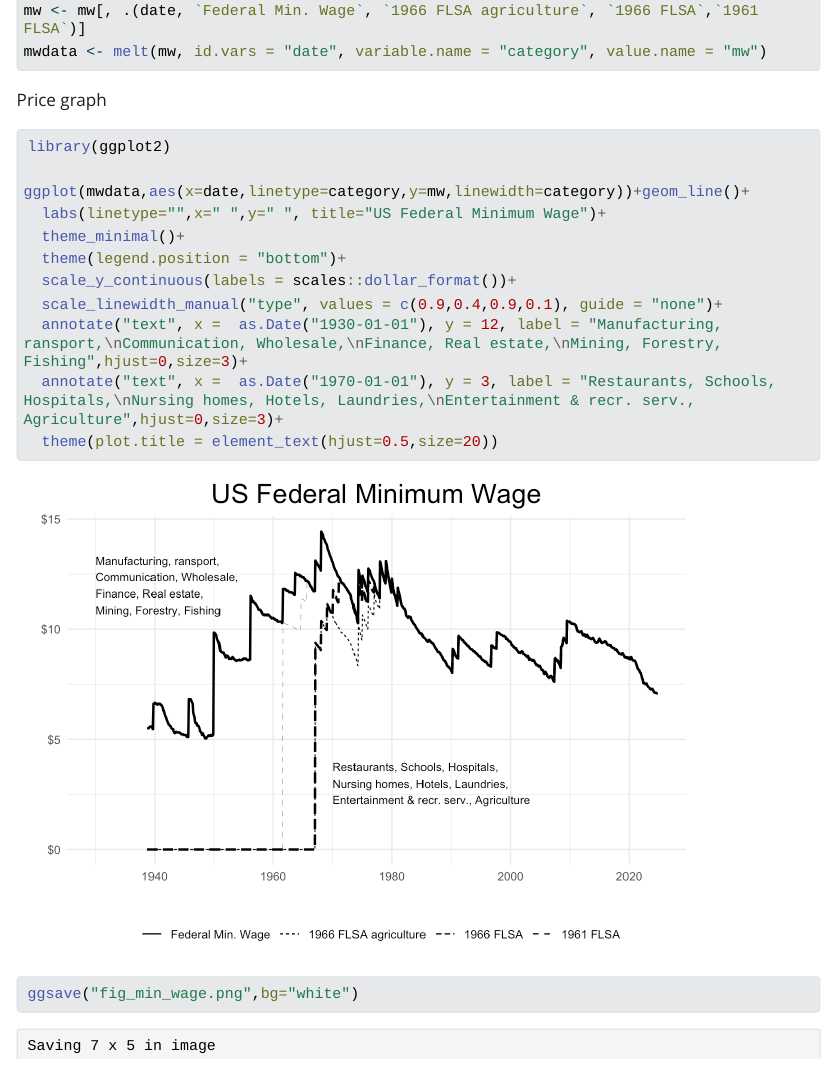
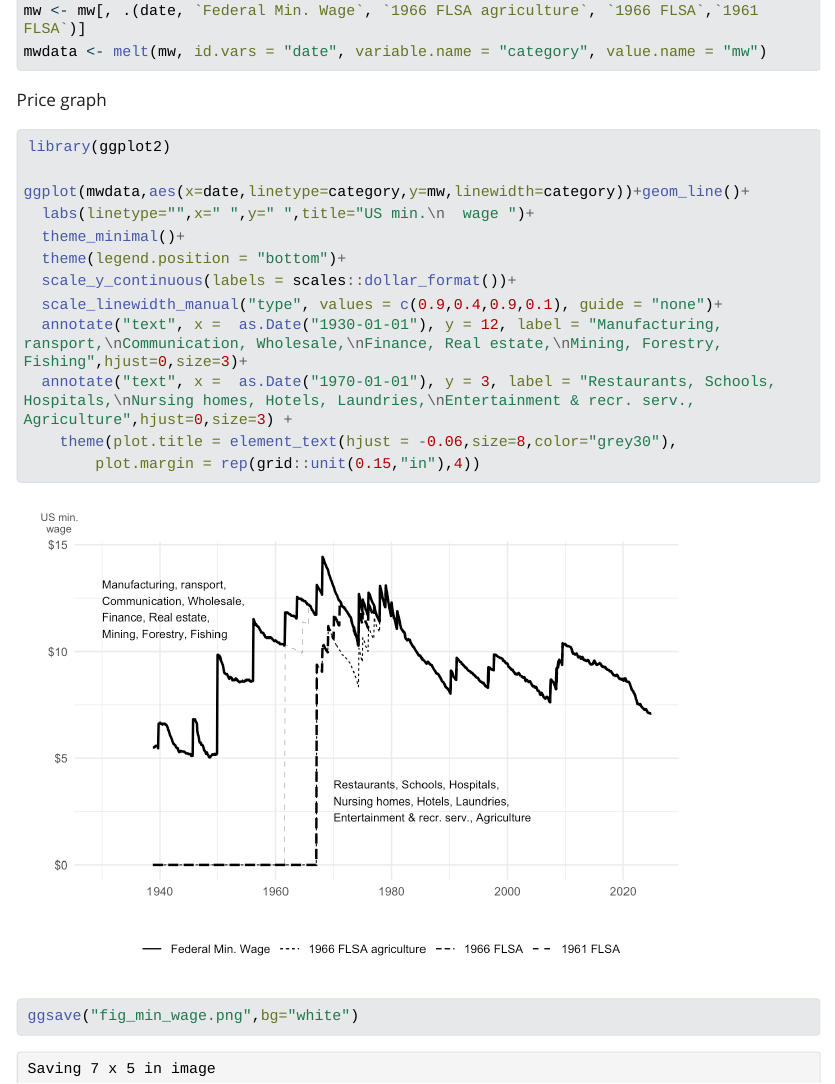
Before and after one commit to hhsievertsen/US_federal_min_wage, a Quarto document (federalminwage.qmd): the page in a window 1100 px wide, from 4300 px down. The pictures show the output file federalminwage.html that the author committed with the source, opened offline; Quarto's library style sheets are replaced by a plain one without menus; long lines of code are wrapped.

Commit message:
adjusted figure

```diff
--- a/federalminwage.qmd
+++ b/federalminwage.qmd
@@ -190,12 +190,13 @@
 library(ggplot2)
 
 ggplot(mwdata,aes(x=date,linetype=category,y=mw,linewidth=category))+geom_line()+
-  labs(linetype="",x=" ",y=" ", title="US Federal Minimum Wage")+
+  labs(linetype="",x=" ",y=" ",title="US min.\n  wage ",caption="Source: U.S. Department of Labor")+
   theme_minimal()+
   theme(legend.position = "bottom")+
   scale_y_continuous(labels = scales::dollar_format())+
-  scale_linewidth_manual("type", values = c(0.9,0.4,0.9,0.1), guide = "none")+
+  scale_linewidth_manual("type", values = c(1.2,0.4,0.8,0.1), guide = "none")+
   annotate("text", x =  as.Date("1930-01-01"), y = 12, label = "Manufacturing, ransport,\nCommunication, Wholesale,\nFinance, Real estate,\nMining, Forestry, Fishing",hjust=0,size=3)+
-  annotate("text", x =  as.Date("1970-01-01"), y = 3, label = "Restaurants, Schools, Hospitals,\nNursing homes, Hotels, Laundries,\nEntertainment & recr. serv., Agriculture",hjust=0,size=3)+
-  theme(plot.title = element_text(hjust=0.5,size=20))
-ggsave("fig_min_wage.png",bg="white")
+  annotate("text", x =  as.Date("1970-01-01"), y = 3, label = "Restaurants, Schools, Hospitals,\nNursing homes, Hotels, Laundries,\nEntertainment & recr. serv., Agriculture",hjust=0,size=3) +
+    theme(
+    plot.title = element_text(hjust = -0.08, size = 10, color = "grey30"),
+    plot.margin = rep(grid::unit(0.15, "in"), 4),
```
Also changed, not shown: .RData (added), README.md, federalminwage.html, federalminwage_files/figure-html/unnamed-chunk-9-1.png, fig_min_wage.png, federalminwage.qmd (4 more changed lines), 1 other file.
